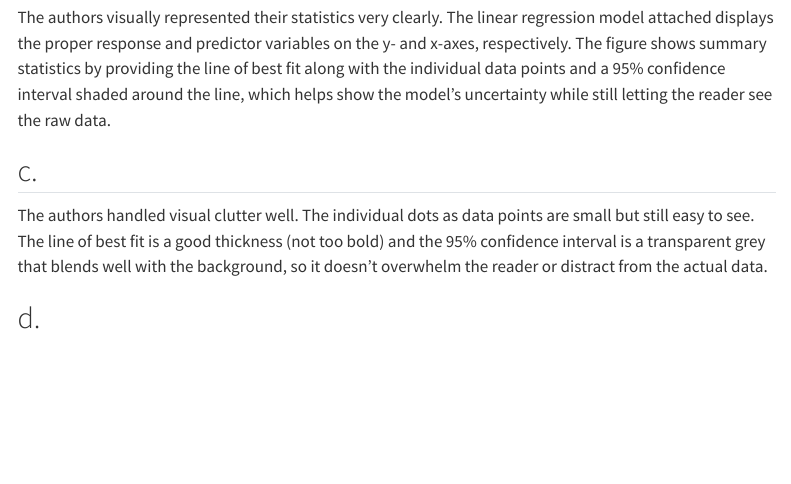
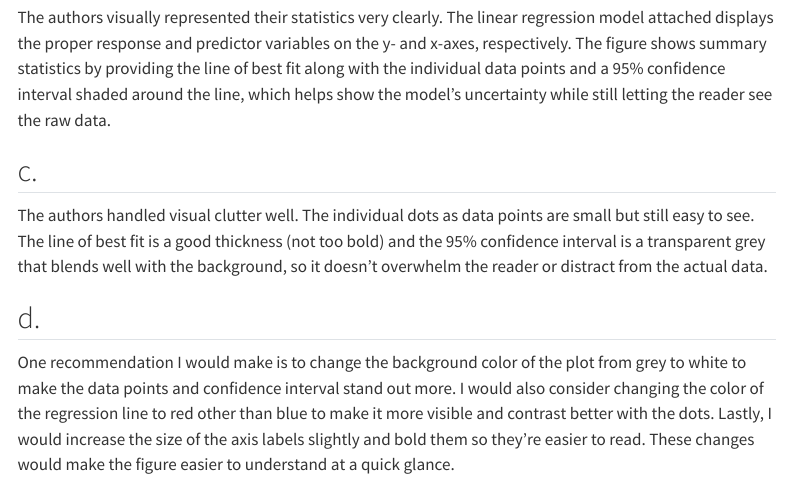
Before and after one commit to lumalazarini/ENVS-193DS_homework-03, a Quarto document (code/homework-03.qmd): the page in a window 1100 px wide, from 2690 px down. Rendered offline with R 4.5, knitr and Pandoc in place of Quarto, with nearby package versions; some code elsewhere in the file could not run offline; menus at the side of the page are left out; long lines of code are wrapped.

Commit message:
Problem 3, #d

```diff
--- a/code/homework-03.qmd
+++ b/code/homework-03.qmd
@@ -102,3 +102,4 @@ The authors visually represented their statistics very clearly. The linear regre
 The authors handled visual clutter well. The individual dots as data points are small but still easy to see. The line of best fit is a good thickness (not too bold) and the 95% confidence interval is a transparent grey that blends well with the background, so it doesn’t overwhelm the reader or distract from the actual data.
 
 ## d.
+One recommendation I would make is to change the background color of the plot from grey to white to make the data points and confidence interval stand out more. I would also consider changing the color of the regression line to red other than blue to make it more visible and contrast better with the dots. Lastly, I would increase the size of the axis labels slightly and bold them so they’re easier to read. These changes would make the figure easier to understand at a quick glance.
```
